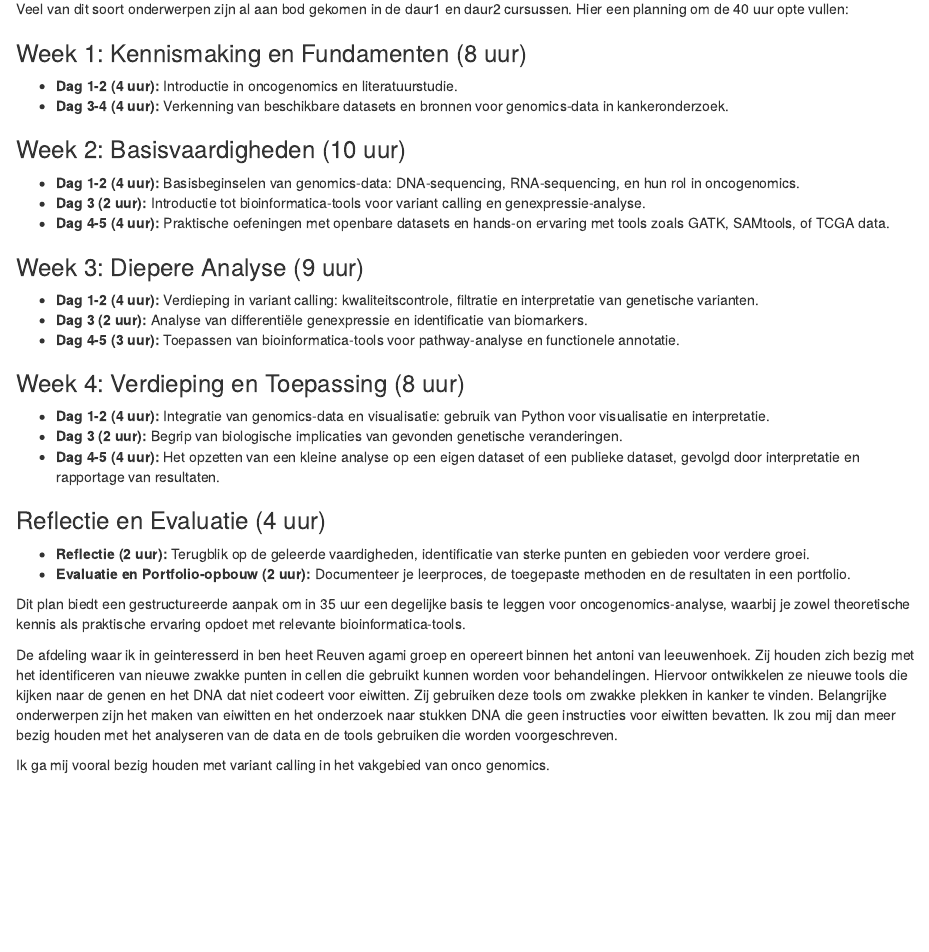
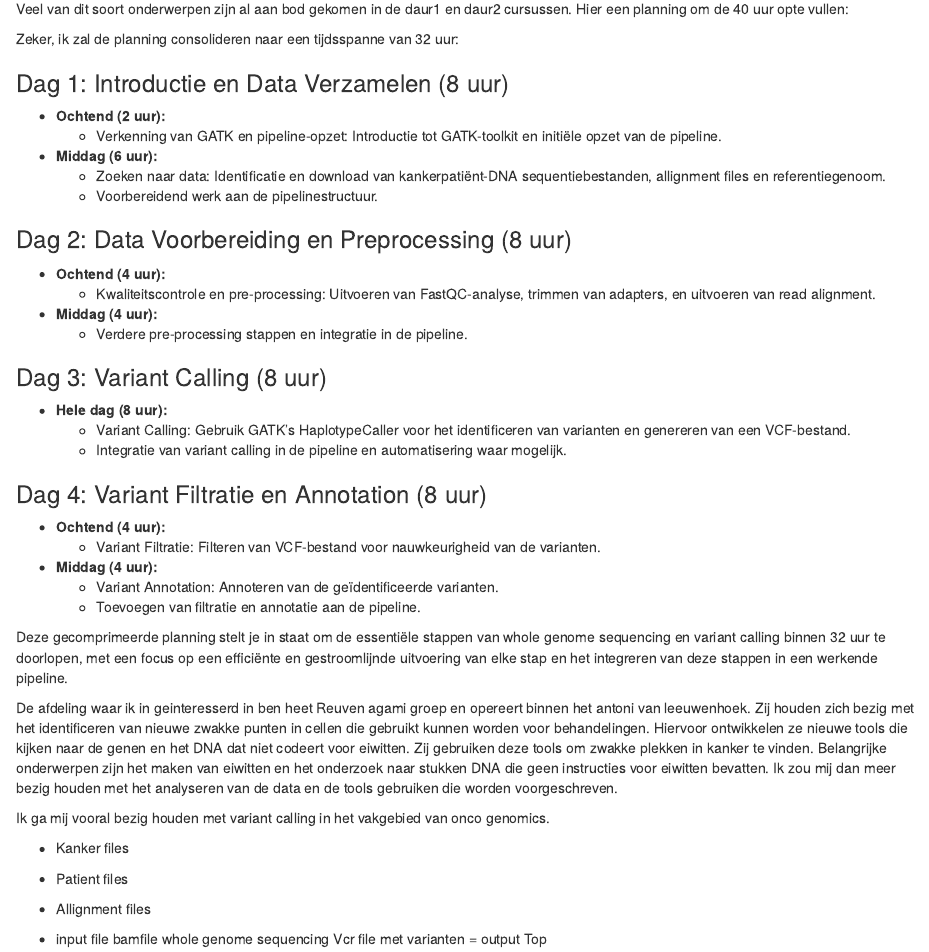
Before and after one commit to FilipNoijons/portfolio-FilipNoijons.io, an R Markdown document (looking_ahead.Rmd): the page in a window 1100 px wide, from 540 px down. Rendered offline with R 4.5, knitr and Pandoc, with nearby package versions.

Commit message:
Nieuwe versie

```diff
--- a/looking_ahead.Rmd
+++ b/looking_ahead.Rmd
@@ -29,32 +29,47 @@ Het gehele concept rondom metagenomics is te groot om in 40 uur vol te maken. Ik
 
 Veel van dit soort onderwerpen zijn al aan bod gekomen in de daur1 en daur2 cursussen. Hier een planning om de 40 uur opte vullen:
 
-### Week 1: Kennismaking en Fundamenten (8 uur)
-- **Dag 1-2 (4 uur):** Introductie in oncogenomics en literatuurstudie.
-- **Dag 3-4 (4 uur):** Verkenning van beschikbare datasets en bronnen voor genomics-data in kankeronderzoek.
 
-### Week 2: Basisvaardigheden (10 uur)
-- **Dag 1-2 (4 uur):** Basisbeginselen van genomics-data: DNA-sequencing, RNA-sequencing, en hun rol in oncogenomics.
-- **Dag 3 (2 uur):** Introductie tot bioinformatica-tools voor variant calling en genexpressie-analyse.
-- **Dag 4-5 (4 uur):** Praktische oefeningen met openbare datasets en hands-on ervaring met tools zoals GATK, SAMtools, of TCGA data.
+Zeker, ik zal de planning consolideren naar een tijdsspanne van 32 uur:
 
-### Week 3: Diepere Analyse (9 uur)
-- **Dag 1-2 (4 uur):** Verdieping in variant calling: kwaliteitscontrole, filtratie en interpretatie van genetische varianten.
-- **Dag 3 (2 uur):** Analyse van differentiële genexpressie en identificatie van biomarkers.
-- **Dag 4-5 (3 uur):** Toepassen van bioinformatica-tools voor pathway-analyse en functionele annotatie.
+### Dag 1: Introductie en Data Verzamelen (8 uur)
+- **Ochtend (2 uur):**
+  - Verkenning van GATK en pipeline-opzet: Introductie tot GATK-toolkit en initiële opzet van de pipeline.
+- **Middag (6 uur):**
+  - Zoeken naar data: Identificatie en download van kankerpatiënt-DNA sequentiebestanden, allignment files en referentiegenoom.
+  - Voorbereidend werk aan de pipelinestructuur.
 
-### Week 4: Verdieping en Toepassing (8 uur)
-- **Dag 1-2 (4 uur):** Integratie van genomics-data en visualisatie: gebruik van Python voor visualisatie en interpretatie.
-- **Dag 3 (2 uur):** Begrip van biologische implicaties van gevonden genetische veranderingen.
-- **Dag 4-5 (4 uur):** Het opzetten van een kleine analyse op een eigen dataset of een publieke dataset, gevolgd door interpretatie en rapportage van resultaten.
+### Dag 2: Data Voorbereiding en Preprocessing (8 uur)
+- **Ochtend (4 uur):**
+  - Kwaliteitscontrole en pre-processing: Uitvoeren van FastQC-analyse, trimmen van adapters, en uitvoeren van read alignment.
+- **Middag (4 uur):**
+  - Verdere pre-processing stappen en integratie in de pipeline.
 
-### Reflectie en Evaluatie (4 uur)
-- **Reflectie (2 uur):** Terugblik op de geleerde vaardigheden, identificatie van sterke punten en gebieden voor verdere groei.
-- **Evaluatie en Portfolio-opbouw (2 uur):** Documenteer je leerproces, de toegepaste methoden en de resultaten in een portfolio.
+### Dag 3: Variant Calling (8 uur)
+- **Hele dag (8 uur):**
+  - Variant Calling: Gebruik GATK's HaplotypeCaller voor het identificeren van varianten en genereren van een VCF-bestand.
+  - Integratie van variant calling in de pipeline en automatisering waar mogelijk.
 
-Dit plan biedt een gestructureerde aanpak om in 35 uur een degelijke basis te leggen voor oncogenomics-analyse, waarbij je zowel theoretische kennis als praktische ervaring opdoet met relevante bioinformatica-tools.
+### Dag 4: Variant Filtratie en Annotation (8 uur)
+- **Ochtend (4 uur):**
+  - Variant Filtratie: Filteren van VCF-bestand voor nauwkeurigheid van de varianten.
+- **Middag (4 uur):**
+  - Variant Annotation: Annoteren van de geïdentificeerde varianten.
+  - Toevoegen van filtratie en annotatie aan de pipeline.
+
+Deze gecomprimeerde planning stelt je in staat om de essentiële stappen van whole genome sequencing en variant calling binnen 32 uur te doorlopen, met een focus op een efficiënte en gestroomlijnde uitvoering van elke stap en het integreren van deze stappen in een werkende pipeline.
 
 
 De afdeling waar ik in geinteresserd in ben heet Reuven agami groep en opereert binnen het antoni van leeuwenhoek. Zij houden zich bezig met het identificeren van nieuwe zwakke punten in cellen die gebruikt kunnen worden voor behandelingen. Hiervoor ontwikkelen ze nieuwe tools die kijken naar de genen en het DNA dat niet codeert voor eiwitten. Zij gebruiken deze tools om zwakke plekken in kanker te vinden. Belangrijke onderwerpen zijn het maken van eiwitten en het onderzoek naar stukken DNA die geen instructies voor eiwitten bevatten. Ik zou mij dan meer bezig houden met het analyseren van de data en de tools gebruiken die worden voorgeschreven.
 
 Ik ga mij vooral bezig houden met variant calling in het vakgebied van onco genomics.
+
+- Kanker files
+
+- Patient files
+
+- Allignment files
+- input file bamfile
+whole genome sequencing
+Vcr file met varianten = output
+Top
```
